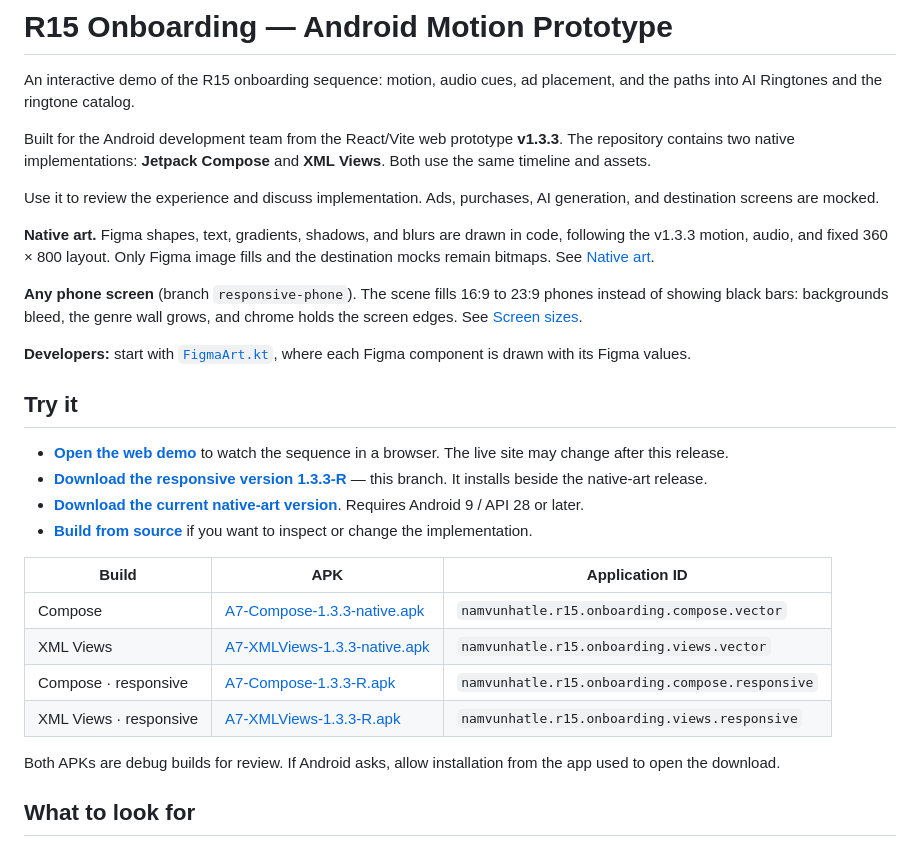
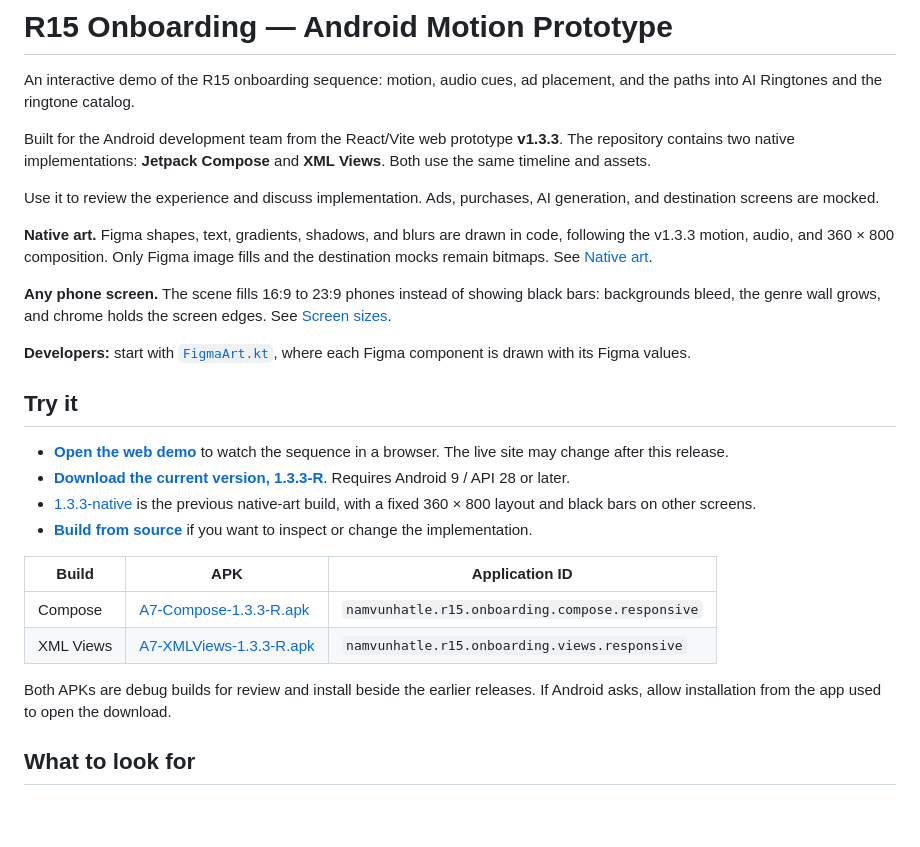
Before and after one commit to namvunhatle/r15-onboarding-android-demo, a Markdown page: README.md, the part around the change. GitHub-like rendering; blank space fills up the shorter version.

Commit message:
docs: README for 1.3.3-R on main
Co-Authored-By: Claude Opus 5.5 <noreply@anthropic.com>

```diff
--- a/README.md
+++ b/README.md
@@ -6,27 +6,25 @@ Built for the Android development team from the React/Vite web prototype **v1.3.
 
 Use it to review the experience and discuss implementation. Ads, purchases, AI generation, and destination screens are mocked.
 
-**Native art.** Figma shapes, text, gradients, shadows, and blurs are drawn in code, following the v1.3.3 motion, audio, and fixed 360 × 800 layout. Only Figma image fills and the destination mocks remain bitmaps. See [Native art](docs/IMPLEMENTATION_NOTES.md#native-art-main).
+**Native art.** Figma shapes, text, gradients, shadows, and blurs are drawn in code, following the v1.3.3 motion, audio, and 360 × 800 composition. Only Figma image fills and the destination mocks remain bitmaps. See [Native art](docs/IMPLEMENTATION_NOTES.md#native-art-main).
 
-**Any phone screen** (branch `responsive-phone`). The scene fills 16:9 to 23:9 phones instead of showing black bars: backgrounds bleed, the genre wall grows, and chrome holds the screen edges. See [Screen sizes](docs/IMPLEMENTATION_NOTES.md#screen-sizes-responsive-phone).
+**Any phone screen.** The scene fills 16:9 to 23:9 phones instead of showing black bars: backgrounds bleed, the genre wall grows, and chrome holds the screen edges. See [Screen sizes](docs/IMPLEMENTATION_NOTES.md#screen-sizes).
 
 **Developers:** start with [`FigmaArt.kt`](core/src/main/java/namvunhatle/r15/onboarding/core/FigmaArt.kt), where each Figma component is drawn with its Figma values.
 
 ## Try it
 
 - **[Open the web demo](https://prototype-a7.vercel.app)** to watch the sequence in a browser. The live site may change after this release.
-- **[Download the responsive version 1.3.3-R](https://github.com/namvunhatle/r15-onboarding-android-demo/releases/tag/v1.3.3-R)** — this branch. It installs beside the native-art release.
-- **[Download the current native-art version](https://github.com/namvunhatle/r15-onboarding-android-demo/releases/tag/v1.3.3-native)**. Requires Android 9 / API 28 or later.
+- **[Download the current version, 1.3.3-R](https://github.com/namvunhatle/r15-onboarding-android-demo/releases/tag/v1.3.3-R)**. Requires Android 9 / API 28 or later.
+- [1.3.3-native](https://github.com/namvunhatle/r15-onboarding-android-demo/releases/tag/v1.3.3-native) is the previous native-art build, with a fixed 360 × 800 layout and black bars on other screens.
 - **[Build from source](#build-locally)** if you want to inspect or change the implementation.
 
 | Build | APK | Application ID |
 | --- | --- | --- |
-| Compose | [A7-Compose-1.3.3-native.apk](https://github.com/namvunhatle/r15-onboarding-android-demo/releases/download/v1.3.3-native/A7-Compose-1.3.3-native.apk) | `namvunhatle.r15.onboarding.compose.vector` |
-| XML Views | [A7-XMLViews-1.3.3-native.apk](https://github.com/namvunhatle/r15-onboarding-android-demo/releases/download/v1.3.3-native/A7-XMLViews-1.3.3-native.apk) | `namvunhatle.r15.onboarding.views.vector` |
-| Compose · responsive | [A7-Compose-1.3.3-R.apk](https://github.com/namvunhatle/r15-onboarding-android-demo/releases/download/v1.3.3-R/A7-Compose-1.3.3-R.apk) | `namvunhatle.r15.onboarding.compose.responsive` |
-| XML Views · responsive | [A7-XMLViews-1.3.3-R.apk](https://github.com/namvunhatle/r15-onboarding-android-demo/releases/download/v1.3.3-R/A7-XMLViews-1.3.3-R.apk) | `namvunhatle.r15.onboarding.views.responsive` |
+| Compose | [A7-Compose-1.3.3-R.apk](https://github.com/namvunhatle/r15-onboarding-android-demo/releases/download/v1.3.3-R/A7-Compose-1.3.3-R.apk) | `namvunhatle.r15.onboarding.compose.responsive` |
+| XML Views | [A7-XMLViews-1.3.3-R.apk](https://github.com/namvunhatle/r15-onboarding-android-demo/releases/download/v1.3.3-R/A7-XMLViews-1.3.3-R.apk) | `namvunhatle.r15.onboarding.views.responsive` |
 
-Both APKs are debug builds for review. If Android asks, allow installation from the app used to open the download.
+Both APKs are debug builds for review and install beside the earlier releases. If Android asks, allow installation from the app used to open the download.
 
 ## What to look for
 
```
Also changed, not shown: docs/IMPLEMENTATION_NOTES.md (+2 -2 lines).
